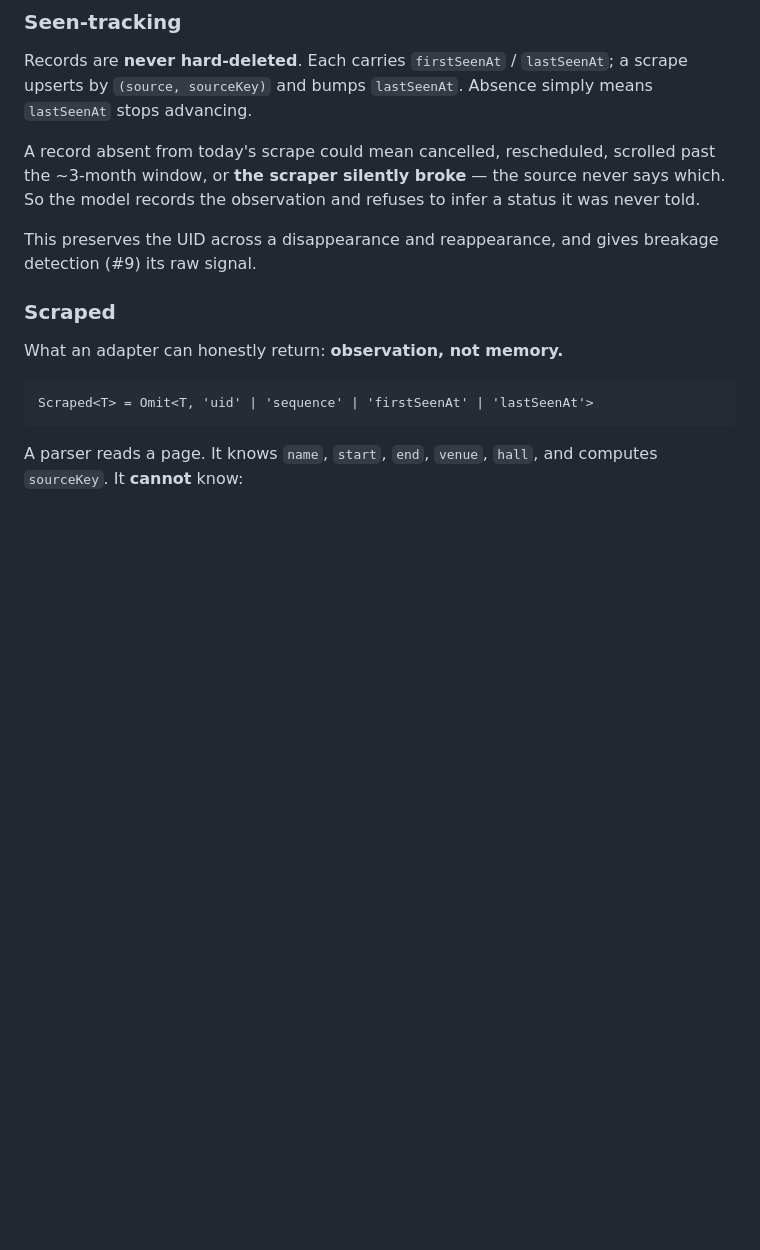
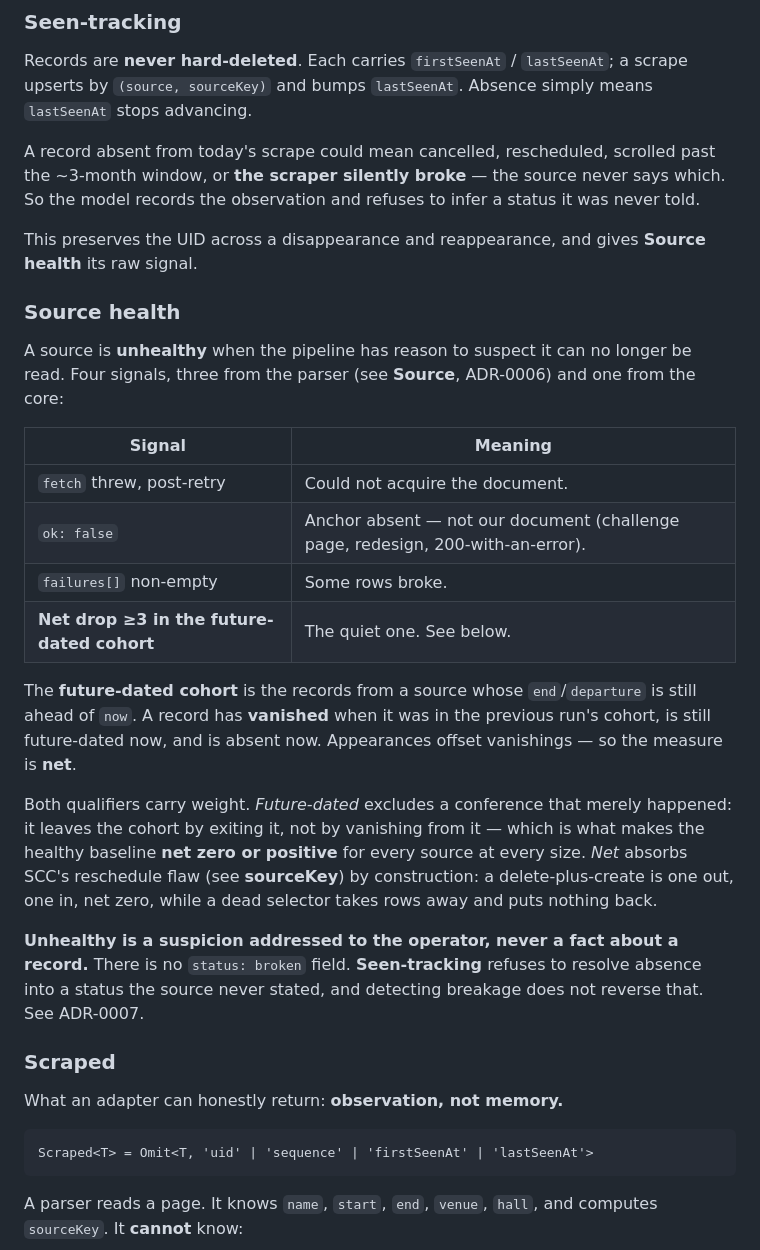
Before and after one commit to edw93d/20260716SingaporeTourismCalendar, a Markdown page: CONTEXT.md, the part around the change. GitHub-like rendering; blank space fills up the shorter version.

```diff
--- a/CONTEXT.md
+++ b/CONTEXT.md
@@ -137,8 +137,35 @@ A record absent from today's scrape could mean cancelled, rescheduled, scrolled
 the ~3-month window, or **the scraper silently broke** — the source never says which.
 So the model records the observation and refuses to infer a status it was never told.
 
-This preserves the UID across a disappearance and reappearance, and gives breakage
-detection (#9) its raw signal.
+This preserves the UID across a disappearance and reappearance, and gives **Source health**
+its raw signal.
+
+### Source health
+
+A source is **unhealthy** when the pipeline has reason to suspect it can no longer be read.
+Four signals, three from the parser (see **Source**, ADR-0006) and one from the core:
+
+| Signal | Meaning |
+|---|---|
+| `fetch` threw, post-retry | Could not acquire the document. |
+| `ok: false` | Anchor absent — not our document (challenge page, redesign, 200-with-an-error). |
+| `failures[]` non-empty | Some rows broke. |
+| **Net drop ≥3 in the future-dated cohort** | The quiet one. See below. |
+
+The **future-dated cohort** is the records from a source whose `end`/`departure` is still
+ahead of `now`. A record has **vanished** when it was in the previous run's cohort, is
+still future-dated now, and is absent now. Appearances offset vanishings — so the measure
+is **net**.
+
+Both qualifiers carry weight. *Future-dated* excludes a conference that merely happened:
+it leaves the cohort by exiting it, not by vanishing from it — which is what makes the
+healthy baseline **net zero or positive** for every source at every size. *Net* absorbs
+SCC's reschedule flaw (see **sourceKey**) by construction: a delete-plus-create is one out,
+one in, net zero, while a dead selector takes rows away and puts nothing back.
+
+**Unhealthy is a suspicion addressed to the operator, never a fact about a record.** There
+is no `status: broken` field. **Seen-tracking** refuses to resolve absence into a status
+the source never stated, and detecting breakage does not reverse that. See ADR-0007.
 
 ### Scraped
 
```
Also changed, not shown: docs/adr/0007-breakage-detection-net-drop-of-the-future-dated-cohort.md (added, +148 -0 lines).
